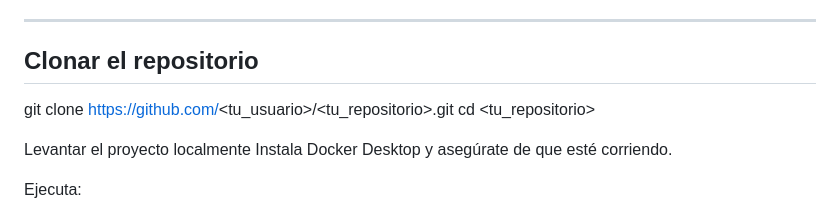
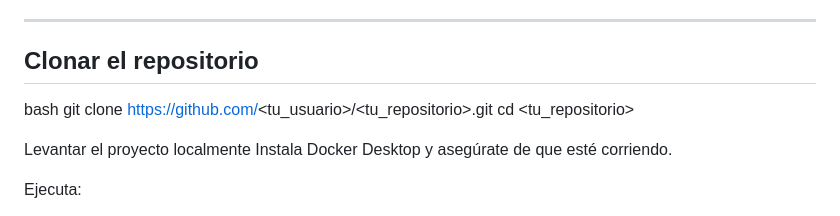
Before and after one commit to Karen-Fuentealba/Tienda_Cloud_Native_I, a Markdown page: README.md, the part around the change. Drawn GitHub-style.

```diff
--- a/README.md
+++ b/README.md
@@ -14,7 +14,7 @@ Proyecto fullstack desplegado en **AWS** y **Azure Entra ID**, que integra auten
 ---
 
 ##  Clonar el repositorio
-
+bash
 git clone https://github.com/<tu_usuario>/<tu_repositorio>.git
 cd <tu_repositorio>
 
```
